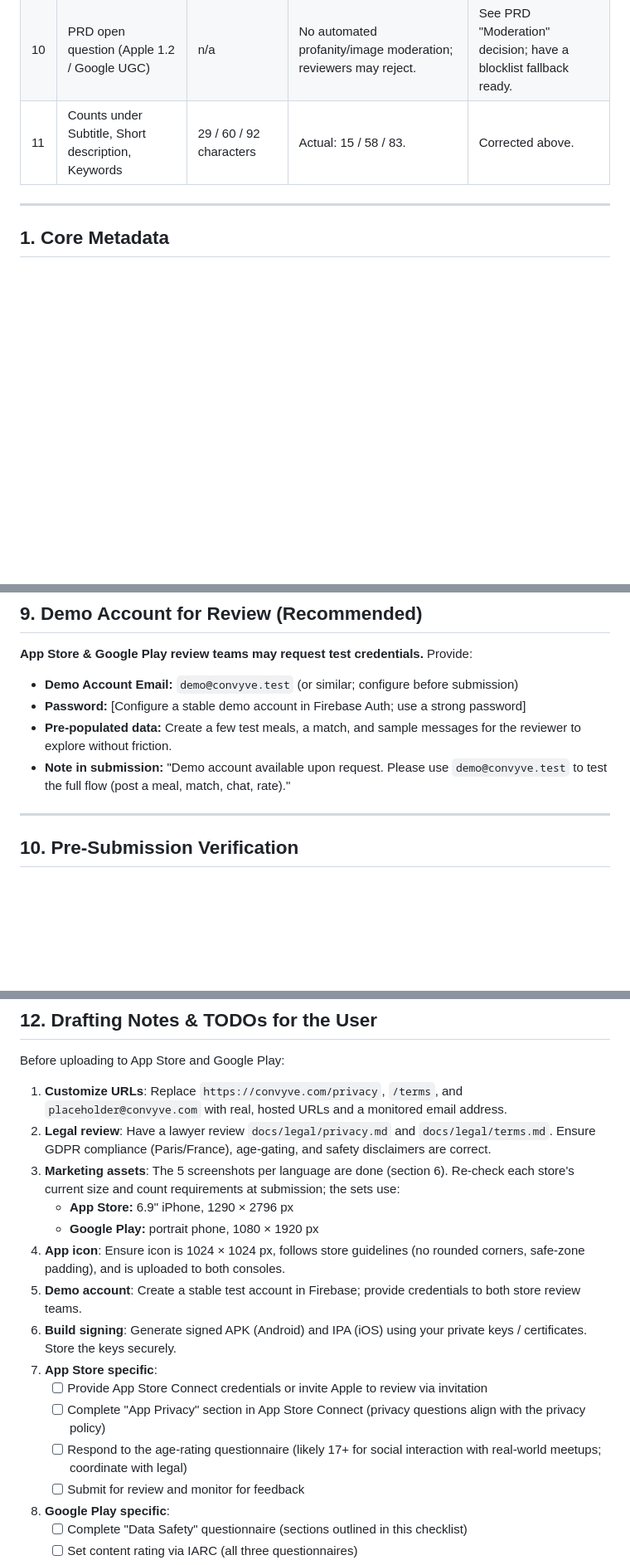
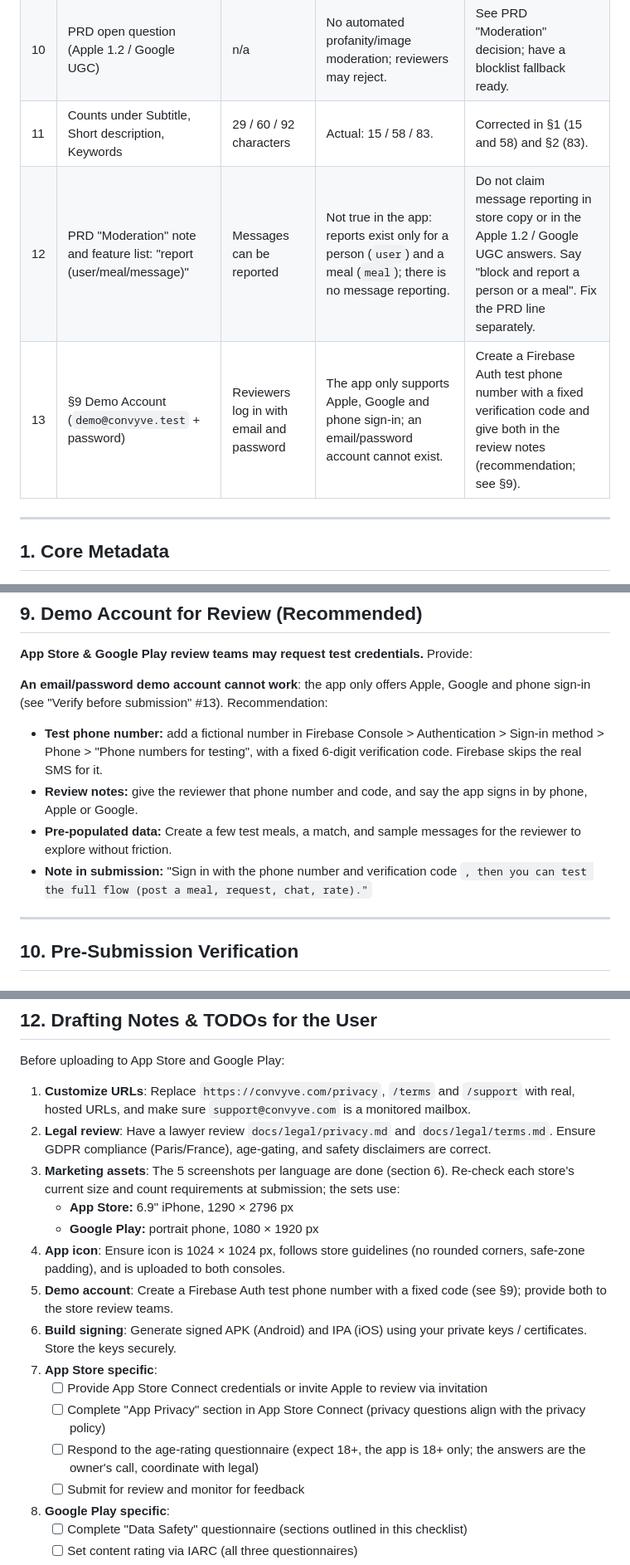
Before and after one commit to dtruong21/not-eat-alone, a Markdown page: docs/store/listing.md, 3 parts joined by grey strips. Shown at 83% size. GitHub-like rendering; blank space fills up the shorter version.

Commit message:
docs(store): fix listing claims, French wording, age rating and support pointers
Co-Authored-By: Claude Sonnet 5.5 <noreply@anthropic.com>

```diff
--- a/docs/store/listing.md
+++ b/docs/store/listing.md
@@ -22,7 +22,9 @@ The English text below was drafted before the app shipped and was checked agains
 | 8 | Section 8 checklist: "Settings > Delete Account (permanent, instant)", "Your data is yours ... instantly" | All data removed instantly | Ratings are kept after deletion (section 11, privacy policy). | Reword as "delete your account anytime"; keep the ratings note in the privacy policy. |
 | 9 | Section 10: "App version is `1.2.0`" | 1.2.0 | `pubspec.yaml` is `1.1.0+2`. | Fixed below: "consistent with `pubspec.yaml`". No version bump was made here. |
 | 10 | PRD open question (Apple 1.2 / Google UGC) | n/a | No automated profanity/image moderation; reviewers may reject. | See PRD "Moderation" decision; have a blocklist fallback ready. |
-| 11 | Counts under Subtitle, Short description, Keywords | 29 / 60 / 92 characters | Actual: 15 / 58 / 83. | Corrected above. |
+| 11 | Counts under Subtitle, Short description, Keywords | 29 / 60 / 92 characters | Actual: 15 / 58 / 83. | Corrected in §1 (15 and 58) and §2 (83). |
+| 12 | PRD "Moderation" note and feature list: "report (user/meal/message)" | Messages can be reported | Not true in the app: reports exist only for a person (`user`) and a meal (`meal`); there is no message reporting. | Do not claim message reporting in store copy or in the Apple 1.2 / Google UGC answers. Say "block and report a person or a meal". Fix the PRD line separately. |
+| 13 | §9 Demo Account (`demo@convyve.test` + password) | Reviewers log in with email and password | The app only supports Apple, Google and phone sign-in; an email/password account cannot exist. | Create a Firebase Auth test phone number with a fixed verification code and give both in the review notes (recommendation; see §9). |
 
 ---
 
@@ -223,10 +225,12 @@ Complete in Google Play Console > App Content > Data Safety:
 
 **App Store & Google Play review teams may request test credentials.** Provide:
 
-- **Demo Account Email:** `demo@convyve.test` (or similar; configure before submission)
-- **Password:** [Configure a stable demo account in Firebase Auth; use a strong password]
+**An email/password demo account cannot work**: the app only offers Apple, Google and phone sign-in (see "Verify before submission" #13). Recommendation:
+
+- **Test phone number:** add a fictional number in Firebase Console > Authentication > Sign-in method > Phone > "Phone numbers for testing", with a fixed 6-digit verification code. Firebase skips the real SMS for it.
+- **Review notes:** give the reviewer that phone number and code, and say the app signs in by phone, Apple or Google.
 - **Pre-populated data:** Create a few test meals, a match, and sample messages for the reviewer to explore without friction.
-- **Note in submission:** "Demo account available upon request. Please use `demo@convyve.test` to test the full flow (post a meal, match, chat, rate)."
+- **Note in submission:** "Sign in with the phone number <test number> and verification code <code>, then you can test the full flow (post a meal, request, chat, rate)."
 
 ---
 
@@ -286,18 +290,18 @@ Complete in Google Play Console > App Content > Data Safety:
 
 Before uploading to App Store and Google Play:
 
-1. **Customize URLs**: Replace `https://convyve.com/privacy`, `/terms`, and `placeholder@convyve.com` with real, hosted URLs and a monitored email address.
+1. **Customize URLs**: Replace `https://convyve.com/privacy`, `/terms` and `/support` with real, hosted URLs, and make sure `support@convyve.com` is a monitored mailbox.
 2. **Legal review**: Have a lawyer review `docs/legal/privacy.md` and `docs/legal/terms.md`. Ensure GDPR compliance (Paris/France), age-gating, and safety disclaimers are correct.
 3. **Marketing assets**: The 5 screenshots per language are done (section 6). Re-check each store's current size and count requirements at submission; the sets use:
    - **App Store:** 6.9" iPhone, 1290 × 2796 px
    - **Google Play:** portrait phone, 1080 × 1920 px
 4. **App icon**: Ensure icon is 1024 × 1024 px, follows store guidelines (no rounded corners, safe-zone padding), and is uploaded to both consoles.
-5. **Demo account**: Create a stable test account in Firebase; provide credentials to both store review teams.
+5. **Demo account**: Create a Firebase Auth test phone number with a fixed code (see §9); provide both to the store review teams.
 6. **Build signing**: Generate signed APK (Android) and IPA (iOS) using your private keys / certificates. Store the keys securely.
 7. **App Store specific**:
    - [ ] Provide App Store Connect credentials or invite Apple to review via invitation
    - [ ] Complete "App Privacy" section in App Store Connect (privacy questions align with the privacy policy)
-   - [ ] Respond to the age-rating questionnaire (likely 17+ for social interaction with real-world meetups; coordinate with legal)
+   - [ ] Respond to the age-rating questionnaire (expect 18+, the app is 18+ only; the answers are the owner's call, coordinate with legal)
    - [ ] Submit for review and monitor for feedback
 8. **Google Play specific**:
    - [ ] Complete "Data Safety" questionnaire (sections outlined in this checklist)
```
Also changed, not shown: other parts of docs/store/listing.md (+7 -7 lines), CHANGELOG.md (+0 -1 lines), docs/store/listing.fr.md (+28 -24 lines).
